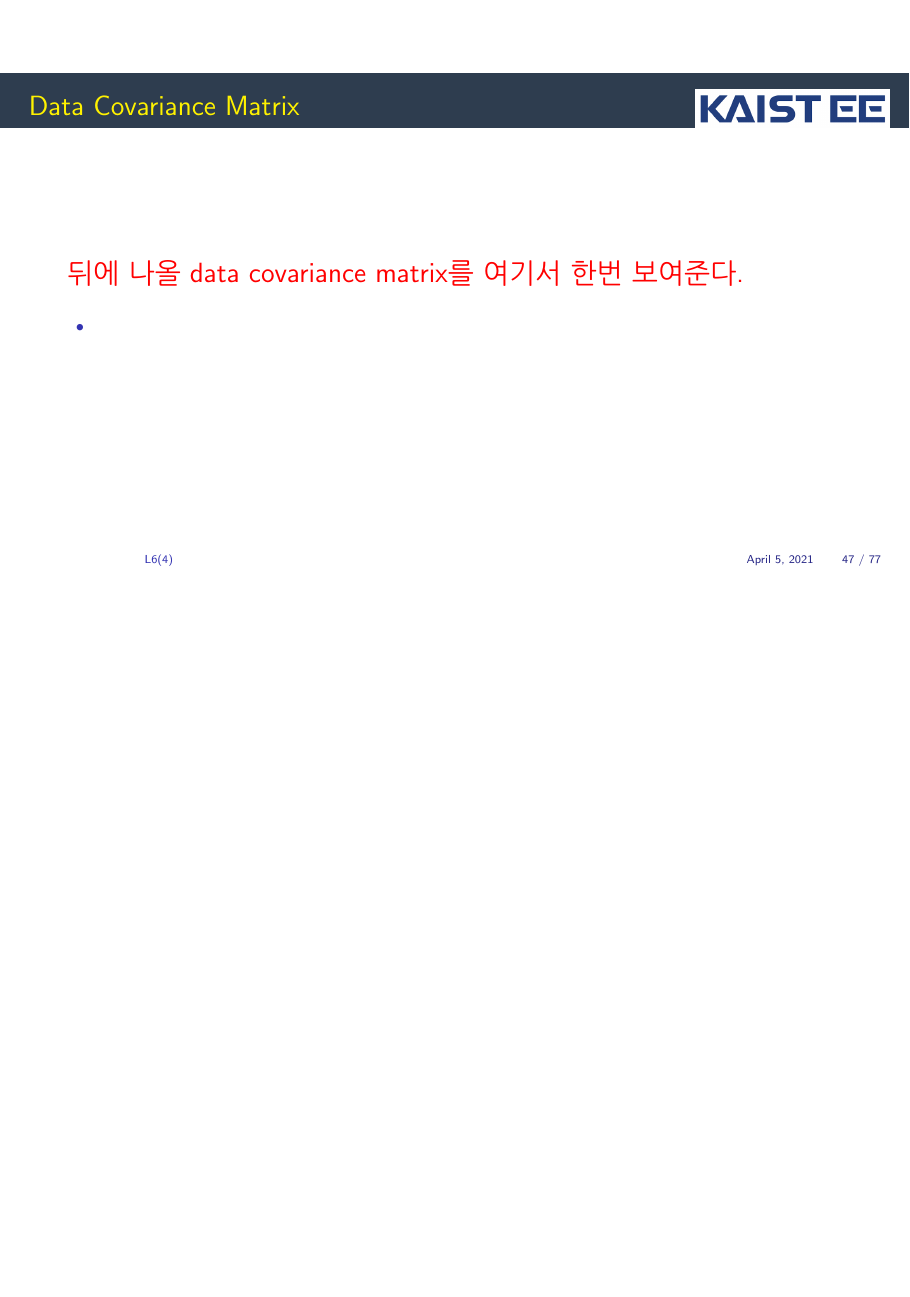
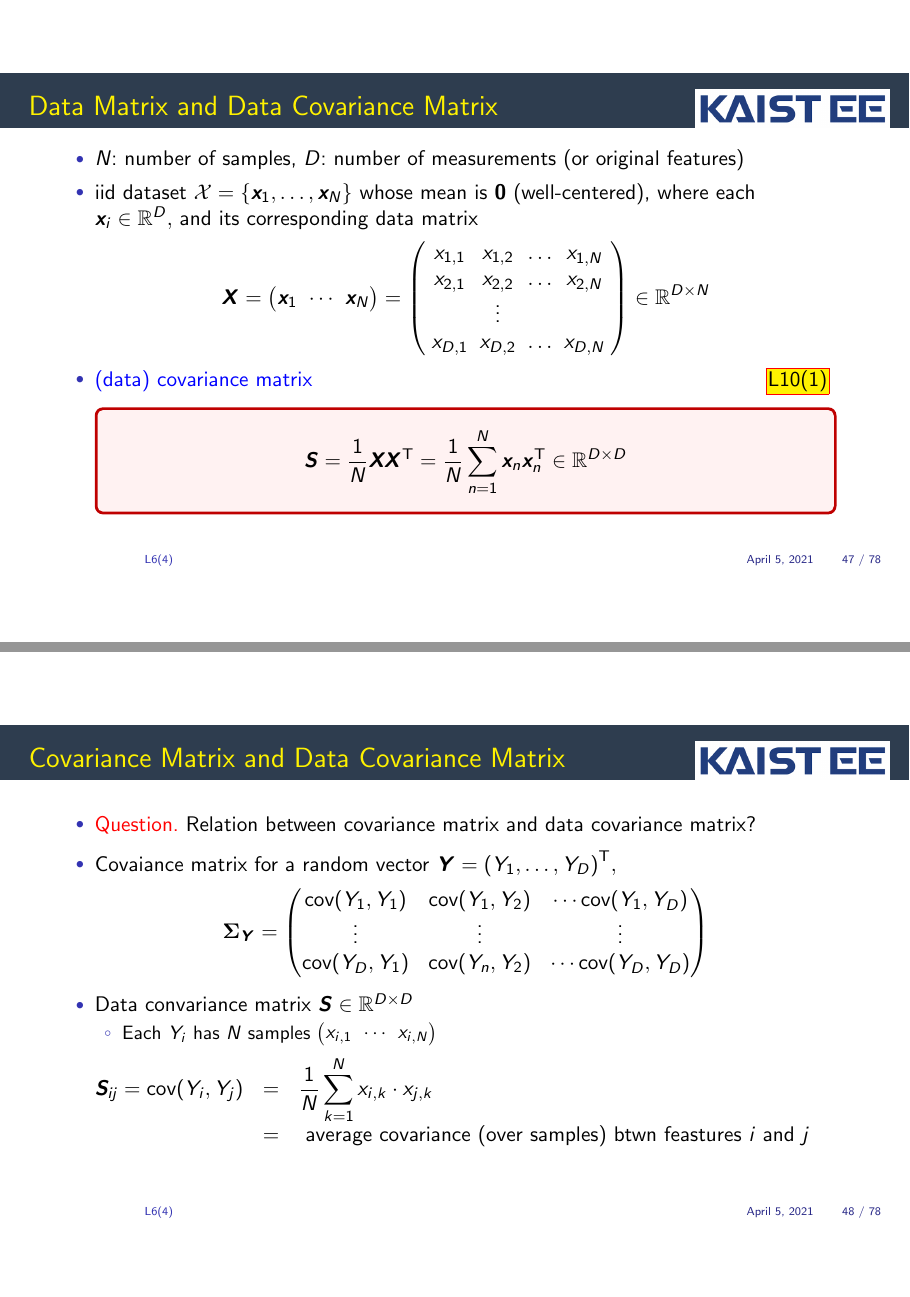
Before and after one commit to yung-web/MathML, LaTeX slides (06.Probability/main.tex): page 47 of 77 before the commit and pages 47 and 48 of 78 after it, the two joined at a grey line, the shorter picture padded with empty space. Compiled offline with pdfLaTeX.

Commit message:
Updates from Overleaf

```diff
--- a/06.Probability/main.tex
+++ b/06.Probability/main.tex
@@ -1491,18 +1489,69 @@ $$
 \end{frame}
 
 %%%%%%%%%%%%%%%%%%%%%%%%%%%%%%%%%%%%%%%%%%%%%%%%%%%%%%
-\begin{frame}{Data Covariance Matrix}
-
-{\Large \red 뒤에 나올 data covariance matrix를 여기서 한번 보여준다.}
-
-\plitemsep 0.1in
-
-\bci
-
-\item
-
-\eci
-\end{frame}
+\begin{frame}{Data Matrix and Data Covariance Matrix }
+
+\plitemsep 0.05in
+
+\bci
+\item $N$: number of samples, $D$: number of measurements (or original features)
+\item iid dataset $\cX = \{\vx_1, \ldots, \vx_N \}$ whose mean is $\vec{0}$ (well-centered), where each $\vx_i \in \realD,$ and its corresponding data matrix
+$$\mX = \rowvec{\vx_1 & \cdots & \vx_N} =\generalmatrix{x}{N}{D}
+\in \real^{D \times N}$$
+
+\item \bluef{(data) covariance matrix}  \hfill \lecturemark{L10(1)}
+\mycolorbox{
+$$\mS = \dfrac{1}{N} \mX\trans{\mX} = \dfrac{1}{N} \sum_{n=1}^N \vx_n \trans{\vx}_n \in \real^{D\times D}$$
+}
+
+\eci
+
+\end{frame}
+
+%%%%%%%%%%%%%%%%%%%%%%%%%%%%%%%%%%%%%%%%%%%%%%%%%%%%%%
+\begin{frame}{Covariance Matrix and Data Covariance Matrix}
+
+\plitemsep 0.1in
+
+\bci
+\item \question Relation between covariance matrix and data covariance matrix?
+\item Covaiance matrix for a random vector $\vY = \trans{(Y_1, \ldots, Y_D)},$
+$$
+\msig_{\vY}  = \begin{nmat}
+\cov{Y_1,Y_1} & \cov{Y_1,Y_2} & \cdots \cov{Y_1,Y_D} \cr
+\vdots & \vdots & \vdots \cr
+\cov{Y_D,Y_1} & \cov{Y_n,Y_2} & \cdots \cov{Y_D,Y_D} \cr
+\end{nmat}
+$$
+
+\item Data convariance matrix $\mS \in \real^{D\times D}$
+
+\bci
+\item Each $Y_i$ has $N$ samples $\rowvec{x_{i,1} & \cdots & x_{i,N}}$
+\eci
+\begin{eqnarray*}
+\mS_{ij}= \cov{Y_i, Y_j} &=& \frac{1}{N}\sum_{k=1}^N x_{i,k} \cdot x_{j,k} \cr
+&=&\text{ average covariance (over samples) btwn feastures $i$ and $j$}
+\end{eqnarray*}
+
+\eci
+
+\end{frame}
+
+
+% %%%%%%%%%%%%%%%%%%%%%%%%%%%%%%%%%%%%%%%%%%%%%%%%%%%%%%
+% \begin{frame}{\redf{Data} Covariance Matrix}
+
+% {\Large \red 뒤에 나올 data covariance matrix를 여기서 한번 보여준다.}
+
+% \plitemsep 0.1in
+
+% \bci
+
+% \item
+
+% \eci
+% \end{frame}
 
 %%%%%%%%%%%%%%%%%%%%%%%%%%%%%%%%%%%%%%%%%%%%%%%%%%%%%%
 \begin{frame}{Properties}
```
Also changed, not shown: 05.VectorCaculus/main.tex (+9 -1 lines), 06.Probability/L6_gaussian_formula.png (added), 06.Probability/main.tex (11 more changed lines).
